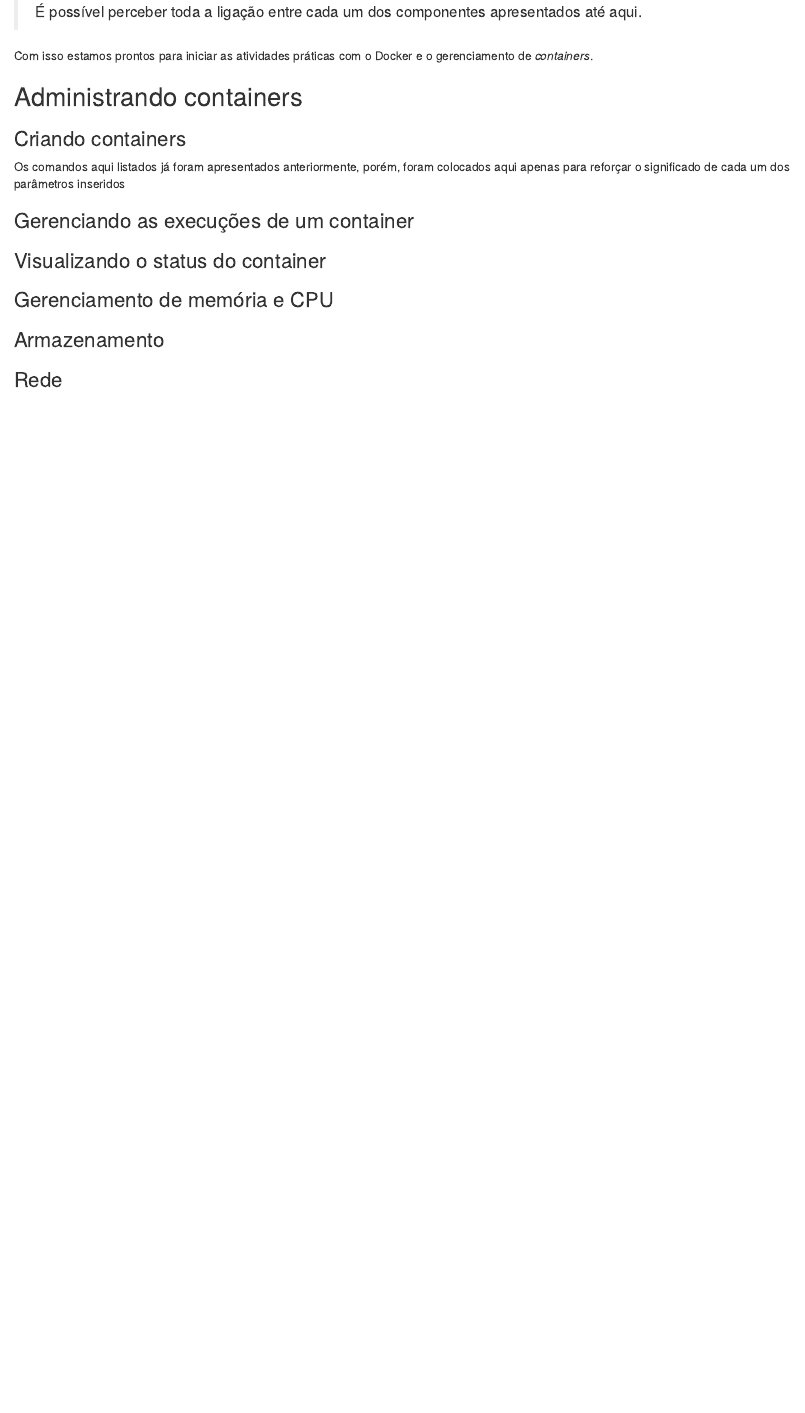
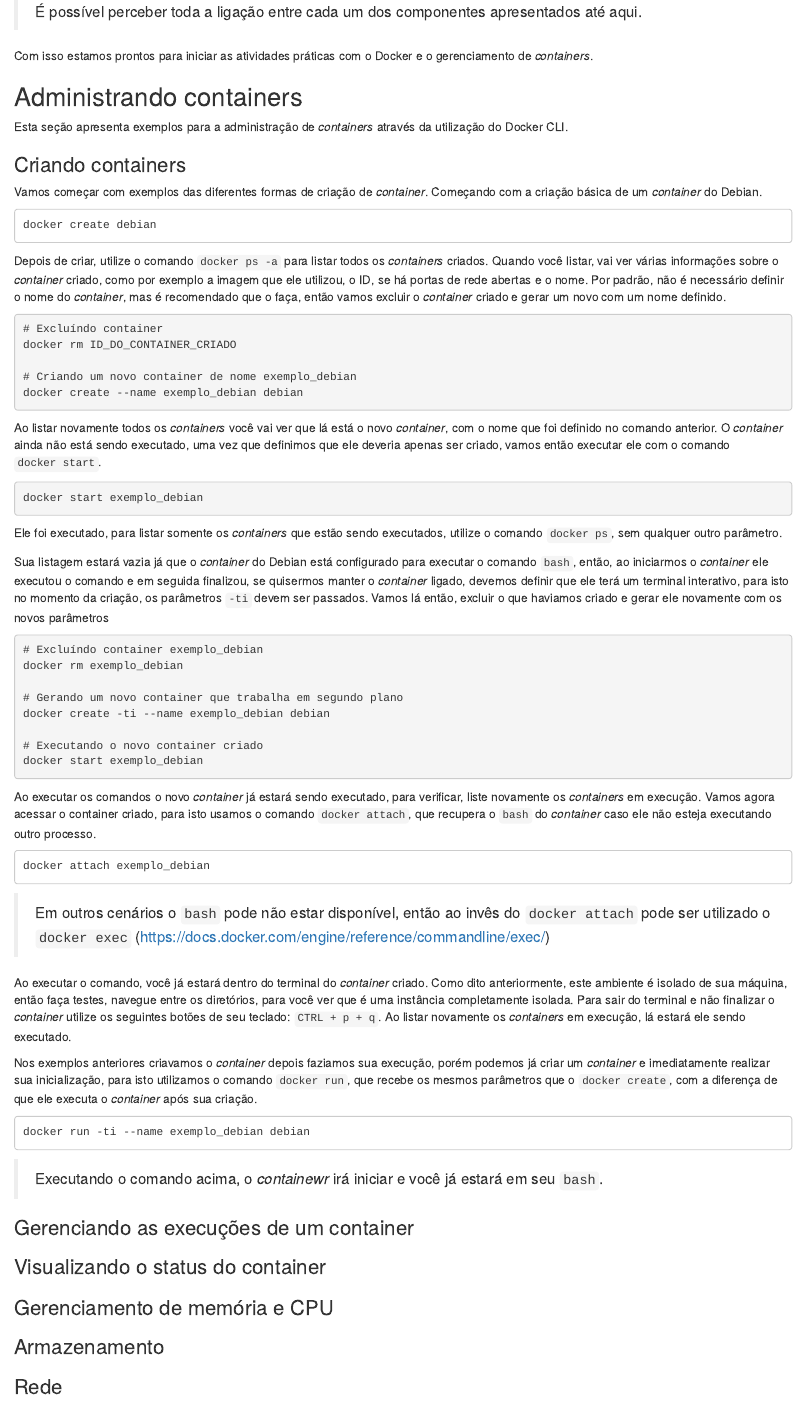
Before and after one commit to dataAt/introducao-docker, an R Markdown document (src/02-docker.Rmd): the page in a window 1100 px wide, from 7190 px down. Rendered offline with R 4.5, knitr and Pandoc, with nearby package versions.

Commit message:
Início do conteúdo de gerenciamento de containers

````diff
--- a/src/02-docker.Rmd
+++ b/src/02-docker.Rmd
@@ -192,11 +192,66 @@ Com todos os componentes já conhecidos, há a possibilidade da expansão da vis
 Com isso estamos prontos para iniciar as atividades práticas com o Docker e o gerenciamento de *containers*.
 
 ## Administrando containers
-<!-- Agora que já sabemos o que são containers e sua relação com as imagens, vamos começar a entender como trabalhar com o gerenciamento de containers no Docker -->
-<!-- Falar que, há ferramentas que podem ajudar no gerenciamento, uma delas é o portainer  -->
+
+Esta seção apresenta exemplos para a administração de *containers* através da utilização do Docker CLI.
 
 ### Criando containers
-Os comandos aqui listados já foram apresentados anteriormente, porém, foram colocados aqui apenas para reforçar o significado de cada um dos parâmetros inseridos
+
+Vamos começar com exemplos das diferentes formas de criação de *container*. Começando com a criação básica de um *container* do Debian.
+
+```
+docker create debian
+```
+
+Depois de criar, utilize o comando `docker ps -a` para listar todos os *containers* criados. Quando você listar, vai ver várias informações sobre o *container* criado, como por exemplo a imagem que ele utilizou, o ID, se há portas de rede abertas e o nome. Por padrão, não é necessário definir o nome do *container*, mas é recomendado que o faça, então vamos excluir o *container* criado e gerar um novo com um nome definido.
+
+```shell
+# Excluíndo container
+docker rm ID_DO_CONTAINER_CRIADO
+
+# Criando um novo container de nome exemplo_debian
+docker create --name exemplo_debian debian
+```
+
+Ao listar novamente todos os *containers* você vai ver que lá está o novo *container*, com o nome que foi definido no comando anterior. O *container* ainda não está sendo executado, uma vez que definimos que ele deveria apenas ser criado, vamos então executar ele com o comando `docker start`.
+
+```shell
+docker start exemplo_debian
+```
+
+Ele foi executado, para listar somente os *containers* que estão sendo executados, utilize o comando `docker ps`, sem qualquer outro parâmetro.
+
+Sua listagem estará vazia já que o *container* do Debian está configurado para executar o comando `bash`, então, ao iniciarmos o *container* ele executou o comando e em seguida finalizou, se quisermos manter o *container* ligado, devemos definir que ele terá um terminal interativo, para isto no momento da criação, os parâmetros `-ti` devem ser passados. Vamos lá então, excluir o que haviamos criado e gerar ele novamente com os novos parâmetros
+
+
+```shell
+# Excluíndo container exemplo_debian
+docker rm exemplo_debian
+
+# Gerando um novo container que trabalha em segundo plano
+docker create -ti --name exemplo_debian debian
+
+# Executando o novo container criado
+docker start exemplo_debian
+```
+
+Ao executar os comandos o novo *container* já estará sendo executado, para verificar, liste novamente os *containers* em execução. Vamos agora acessar o container criado, para isto usamos o comando `docker attach`, que recupera o `bash` do *container* caso ele não esteja executando outro processo.
+
+```
+docker attach exemplo_debian
+```
+
+> Em outros cenários o `bash` pode não estar disponível, então ao invês do `docker attach` pode ser utilizado o `docker exec` ([https://docs.docker.com/engine/reference/commandline/exec/](https://docs.docker.com/engine/reference/commandline/exec/))
+
+Ao executar o comando, você já estará dentro do terminal do *container* criado. Como dito anteriormente, este ambiente é isolado de sua máquina, então faça testes, navegue entre os diretórios, para você ver que é uma instância completamente isolada. Para sair do terminal e não finalizar o *container* utilize os seguintes botões de seu teclado: `CTRL + p + q`. Ao listar novamente os *containers* em execução, lá estará ele sendo executado.
+
+Nos exemplos anteriores criavamos o *container* depois faziamos sua execução, porém podemos já criar um *container* e imediatamente realizar sua inicialização, para isto utilizamos o comando `docker run`, que recebe os mesmos parâmetros que o `docker create`, com a diferença de que ele executa o *container* após sua criação.
+
+```
+docker run -ti --name exemplo_debian debian
+```
+
+> Executando o comando acima, o *containewr* irá iniciar e você já estará em seu `bash`.
 
 ### Gerenciando as execuções de um container
 <!-- docker create|run|stop|restart|start|unpause|rm -->
````
